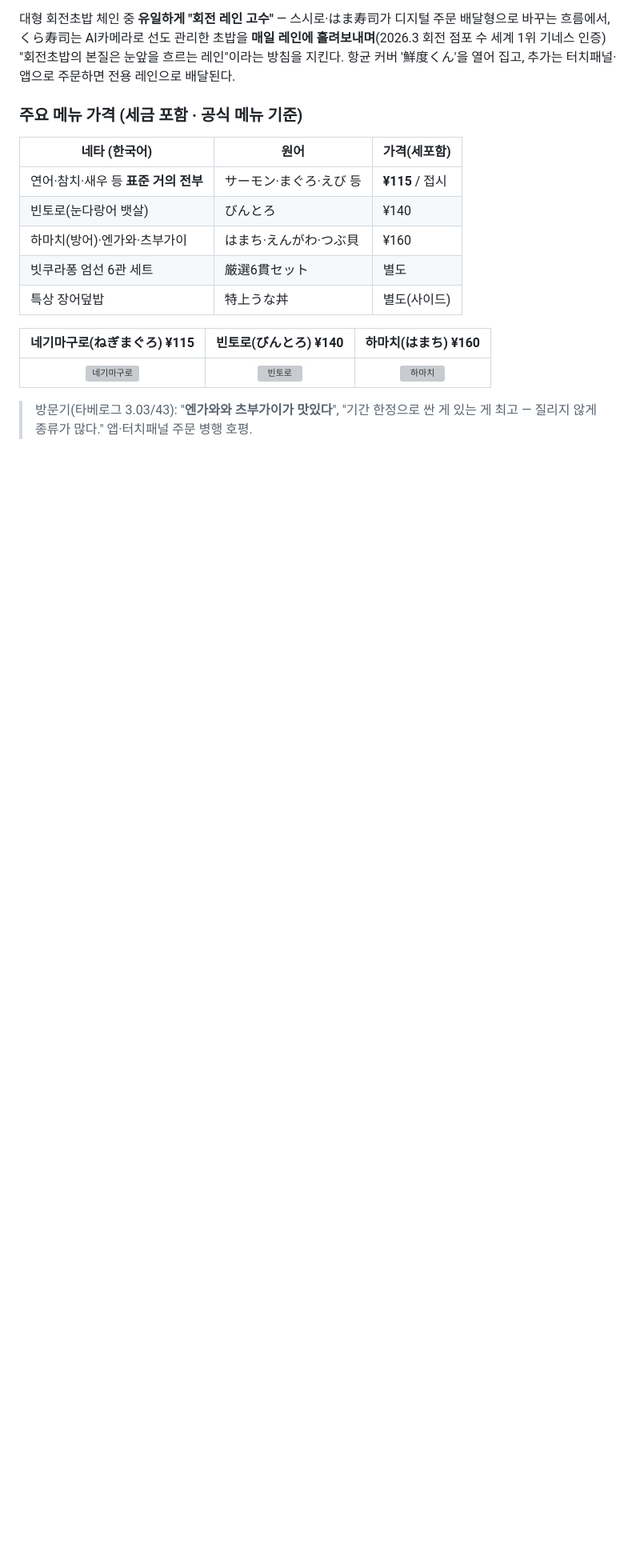
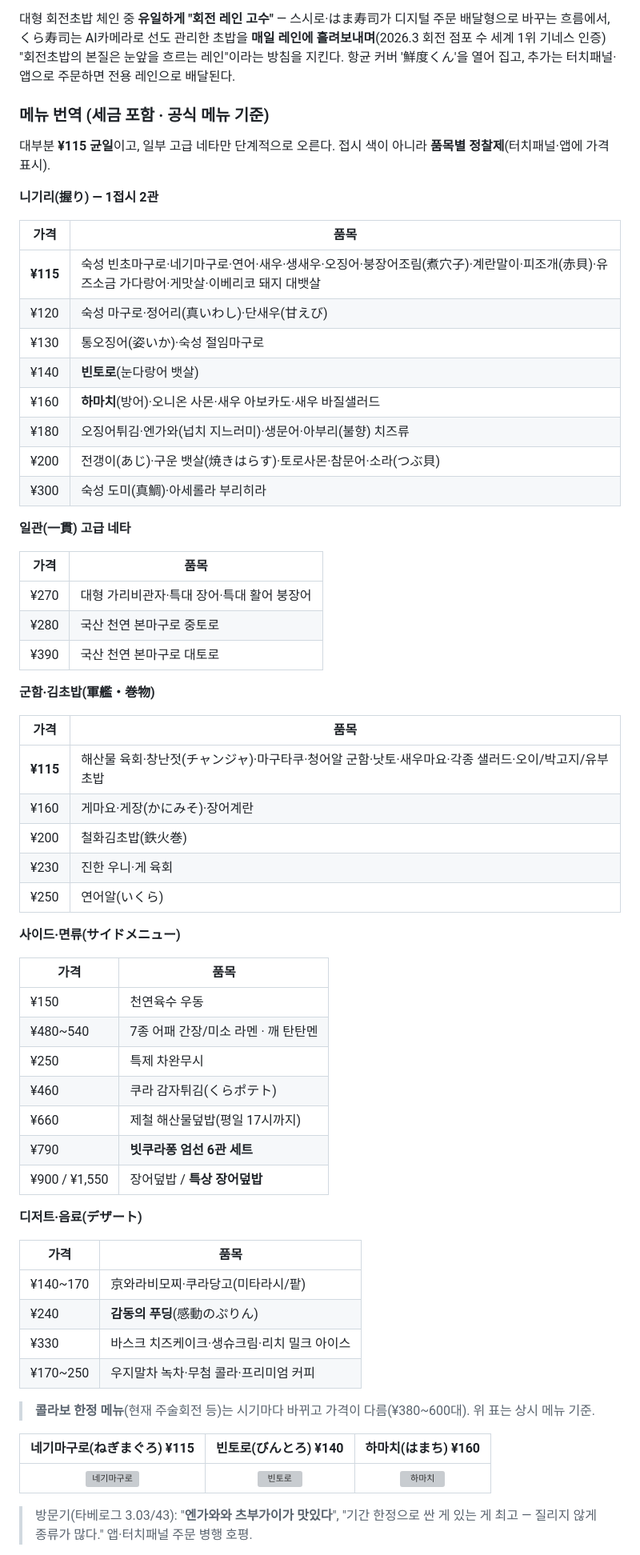
Before and after one commit to ywkim/japan-trip, a Markdown page: docs/kyoto-station-kaiten-sushi-translation.md, the part around the change. Shown at 80% size. Drawn GitHub-style; blank space fills up the shorter version; grey boxes are pictures that could not be loaded.

Commit message:
쿠라스시 섹션 전체 메뉴 번역 추가
- ③ くら寿司 섹션 5행 요약 표 → 카테고리별 전체 메뉴 번역으로 확장
- 니기리(¥115~300)·일관 고급 네타·군함/김초밥·사이드/면류·디저트/음료
- 공식 메뉴 실시간 조회 기반, 한국어 품목명+가격(세금 포함)
- 콜라보 한정 메뉴(주술회전 등)는 상시 메뉴와 분리 명시
- ①② 大起水産·寿しのむさし와 동일한 메뉴 번역 깊이로 일관

https://claude.ai/code/session_01FqesZbWHGEGL6srKhjMgHM

```diff
--- a/docs/kyoto-station-kaiten-sushi-translation.md
+++ b/docs/kyoto-station-kaiten-sushi-translation.md
@@ -111,15 +111,63 @@
 
 대형 회전초밥 체인 중 **유일하게 "회전 레인 고수"** — 스시로·はま寿司가 디지털 주문 배달형으로 바꾸는 흐름에서, くら寿司는 AI카메라로 선도 관리한 초밥을 **매일 레인에 흘려보내며**(2026.3 회전 점포 수 세계 1위 기네스 인증) "회전초밥의 본질은 눈앞을 흐르는 레인"이라는 방침을 지킨다. 항균 커버 '鮮度くん'을 열어 집고, 추가는 터치패널·앱으로 주문하면 전용 레인으로 배달된다.
 
-### 주요 메뉴 가격 (세금 포함 · 공식 메뉴 기준)
+### 메뉴 번역 (세금 포함 · 공식 메뉴 기준)
 
-| 네타 (한국어) | 원어 | 가격(세포함) |
-|---|---|---|
-| 연어·참치·새우 등 **표준 거의 전부** | サーモン·まぐろ·えび 등 | **¥115** / 접시 |
-| 빈토로(눈다랑어 뱃살) | びんとろ | ¥140 |
-| 하마치(방어)·엔가와·츠부가이 | はまち·えんがわ·つぶ貝 | ¥160 |
-| 빗쿠라퐁 엄선 6관 세트 | 厳選6貫セット | 별도 |
-| 특상 장어덮밥 | 特上うな丼 | 별도(사이드) |
+대부분 **¥115 균일**이고, 일부 고급 네타만 단계적으로 오른다. 접시 색이 아니라 **품목별 정찰제**(터치패널·앱에 가격 표시).
+
+**니기리(握り) — 1접시 2관**
+
+| 가격 | 품목 |
+|---|---|
+| **¥115** | 숙성 빈초마구로·네기마구로·연어·새우·생새우·오징어·붕장어조림(煮穴子)·계란말이·피조개(赤貝)·유즈소금 가다랑어·게맛살·이베리코 돼지 대뱃살 |
+| ¥120 | 숙성 마구로·정어리(真いわし)·단새우(甘えび) |
+| ¥130 | 통오징어(姿いか)·숙성 절임마구로 |
+| ¥140 | **빈토로**(눈다랑어 뱃살) |
+| ¥160 | **하마치**(방어)·오니온 사몬·새우 아보카도·새우 바질샐러드 |
+| ¥180 | 오징어튀김·엔가와(넙치 지느러미)·생문어·아부리(불향) 치즈류 |
+| ¥200 | 전갱이(あじ)·구운 뱃살(焼きはらす)·토로사몬·참문어·소라(つぶ貝) |
+| ¥300 | 숙성 도미(真鯛)·아세롤라 부리히라 |
+
+**일관(一貫) 고급 네타**
+
+| 가격 | 품목 |
+|---|---|
+| ¥270 | 대형 가리비관자·특대 장어·특대 활어 붕장어 |
+| ¥280 | 국산 천연 본마구로 중토로 |
+| ¥390 | 국산 천연 본마구로 대토로 |
+
+**군함·김초밥(軍艦・巻物)**
+
+| 가격 | 품목 |
+|---|---|
+| **¥115** | 해산물 육회·창난젓(チャンジャ)·마구타쿠·청어알 군함·낫토·새우마요·각종 샐러드·오이/박고지/유부초밥 |
+| ¥160 | 게마요·게장(かにみそ)·장어계란 |
+| ¥200 | 철화김초밥(鉄火巻) |
+| ¥230 | 진한 우니·게 육회 |
+| ¥250 | 연어알(いくら) |
+
+**사이드·면류(サイドメニュー)**
+
+| 가격 | 품목 |
+|---|---|
+| ¥150 | 천연육수 우동 |
+| ¥480~540 | 7종 어패 간장/미소 라멘 · 깨 탄탄멘 |
+| ¥250 | 특제 차완무시 |
+| ¥460 | 쿠라 감자튀김(くらポテト) |
+| ¥660 | 제철 해산물덮밥(평일 17시까지) |
+| ¥790 | **빗쿠라퐁 엄선 6관 세트** |
+| ¥900 / ¥1,550 | 장어덮밥 / **특상 장어덮밥** |
+
+**디저트·음료(デザート)**
+
+| 가격 | 품목 |
+|---|---|
+| ¥140~170 | 京와라비모찌·쿠라당고(미타라시/팥) |
+| ¥240 | **감동의 푸딩**(感動のぷりん) |
+| ¥330 | 바스크 치즈케이크·생슈크림·리치 밀크 아이스 |
+| ¥170~250 | 우지말차 녹차·무첨 콜라·프리미엄 커피 |
+
+> **콜라보 한정 메뉴**(현재 주술회전 등)는 시기마다 바뀌고 가격이 다름(¥380~600대). 위 표는 상시 메뉴 기준.
 
 | 네기마구로(ねぎまぐろ) ¥115 | 빈토로(びんとろ) ¥140 | 하마치(はまち) ¥160 |
 |:---:|:---:|:---:|
```
Also changed, not shown: docs/decision-log/2026-06-02-12-kura-sushi-full-menu-translation.md (added, +28 -0 lines).
